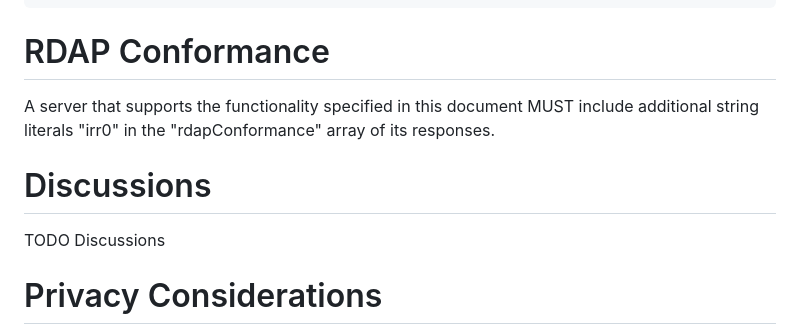
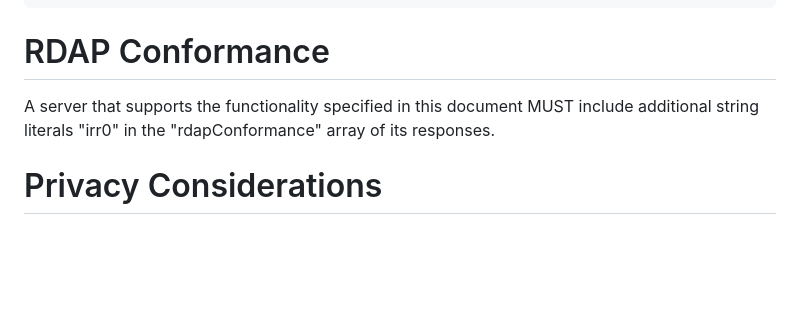
Before and after one commit to maggarwal13/rdap-irr-support, a Markdown page: draft-rdap-irr-extension.md, the part around the change. GitHub-like rendering; blank space fills up the shorter version.

Commit message:
Remove empty Discussions section
Open questions go in the issue tracker.
The draft already links to this.

```diff
--- a/draft-rdap-irr-extension.md
+++ b/draft-rdap-irr-extension.md
@@ -544,10 +544,6 @@ An example "irr_policies" data structure:
 
 A server that supports the functionality specified in this document MUST include additional string literals "irr0" in the "rdapConformance" array of its responses.
 
-# Discussions
-
-TODO Discussions
-
 # Privacy Considerations
 
 The search functionality defined in this document may affect the privacy of entities in the registry (and elsewhere) in various ways: see {{RFC6973}} for a general treatment of privacy in protocol specifications, and {{RFC7481}} for specific discussion about privacy threats with respect to the registration data provided by RDAP.
```
